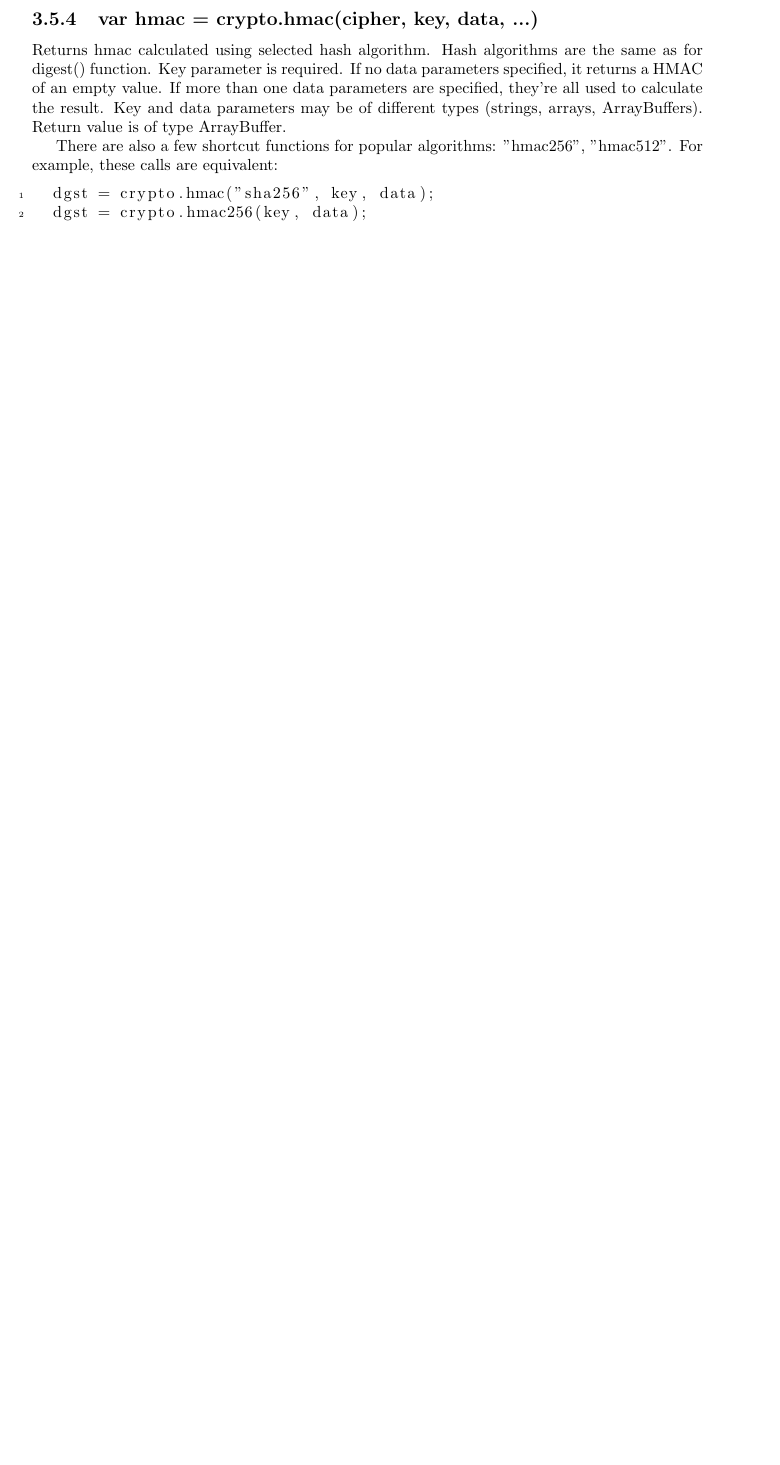
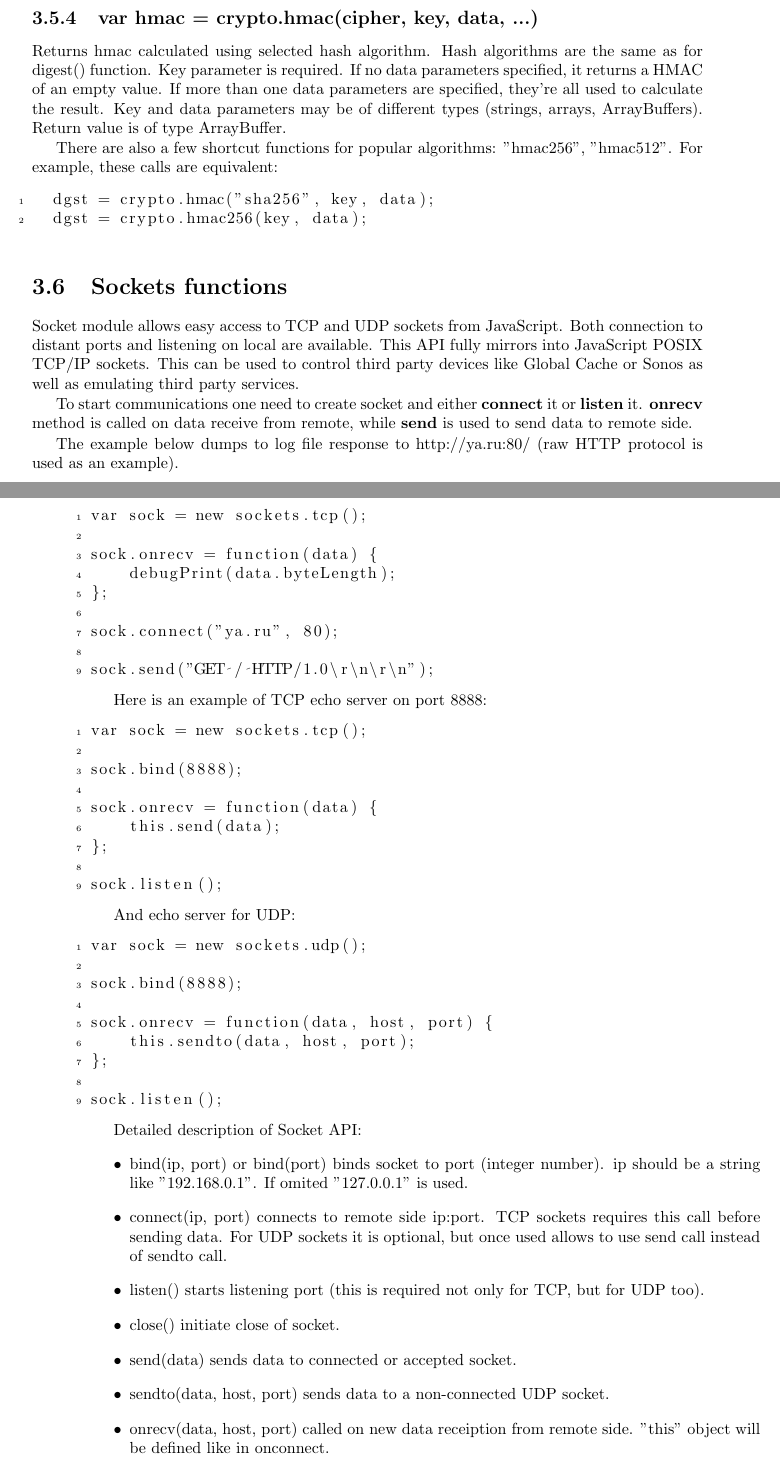
Before and after one commit to Z-Wave-Me/Z-Way-Manual, a LaTeX book (zwayDev.tex, which reads includesDev/cap3.tex): part of page 47 of 115 before the commit and two parts of pages 47 and 48 of 117 after it, the two joined at a grey line, cut so that both start at the same text, the shorter picture padded with empty space. Compiled offline with pdfLaTeX.

Commit message:
Socket API

```diff
--- a/includesDev/cap3.tex
+++ b/includesDev/cap3.tex
@@ -329,6 +329,72 @@ There are also a few shortcut functions for popular algorithms: "hmac256", "hmac
   dgst = crypto.hmac256(key, data);
 \end{lstlisting}
 
+\section{Sockets functions}
+
+Socket module allows easy access to TCP and UDP sockets from JavaScript.
+Both connection to distant ports and listening on local are available. This API fully mirrors into JavaScript POSIX TCP/IP sockets.
+This can be used to control third party devices like Global Cache or Sonos
+as well as emulating third party services.
+
+To start communications one need to create socket and either
+\textbf{connect} it or \textbf{listen} it. \textbf{onrecv} method is called
+on data receive from remote, while \textbf{send} is used to send data to remote side.
+
+The example below dumps to log file response to http://ya.ru:80/ (raw HTTP
+protocol is used as an example).
+
+\begin{lstlisting}
+var sock = new sockets.tcp();
+
+sock.onrecv = function(data) {
+    debugPrint(data.byteLength);
+};
+
+sock.connect("ya.ru", 80);
+
+sock.send("GET / HTTP/1.0\r\n\r\n");
+\end{lstlisting}
+
+Here is an example of TCP echo server on port 8888:
+
+\begin{lstlisting}
+var sock = new sockets.tcp();
+
+sock.bind(8888);
+
+sock.onrecv = function(data) {
+    this.send(data);
+};
+
+sock.listen();
+\end{lstlisting}
+
+And echo server for UDP:
+\begin{lstlisting}
+var sock = new sockets.udp();
+
+sock.bind(8888);
+
+sock.onrecv = function(data, host, port) {
+    this.sendto(data, host, port);
+};
+
+sock.listen();
+\end{lstlisting}
+
+Detailed description of Socket API:
+\begin{itemize}
+\item bind(ip, port) or bind(port) binds socket to port (integer number). ip should be a string like "192.168.0.1". If omited "127.0.0.1" is used.
+\item connect(ip, port) connects to remote side ip:port. TCP sockets requires this call before sending data. For UDP sockets it is optional, but once used allows to use send call instead of sendto call.
+\item listen() starts listening port (this is required not only for TCP, but for UDP too).
+\item close() initiate close of socket.
+\item send(data) sends data to connected or accepted socket.
+\item sendto(data, host, port) sends data to a non-connected UDP socket.
+\item onrecv(data, host, port) called on new data receiption from remote side. "this" object will be defined like in onconnect.
+\item onconnect(host, port) called once connection to remote side is established or on new connection accept. For UDP sockets and connected TCP sockets "this" object reffers to the socket itself, while for accepted TCP sockets "this" reffers to the client individual object.
+\item onclose(host, port) called on socket close by remote or due to close() call. Note that for TCP sockets this callback is called for client sockets on connection close and for binded listening socket if close() is called. "this" object will be defined like in onconnect.
+\end{itemize}
+
 \section{Other JavaScript Extensions}
 
 \subsubsection{fs.list(folder)}
```
